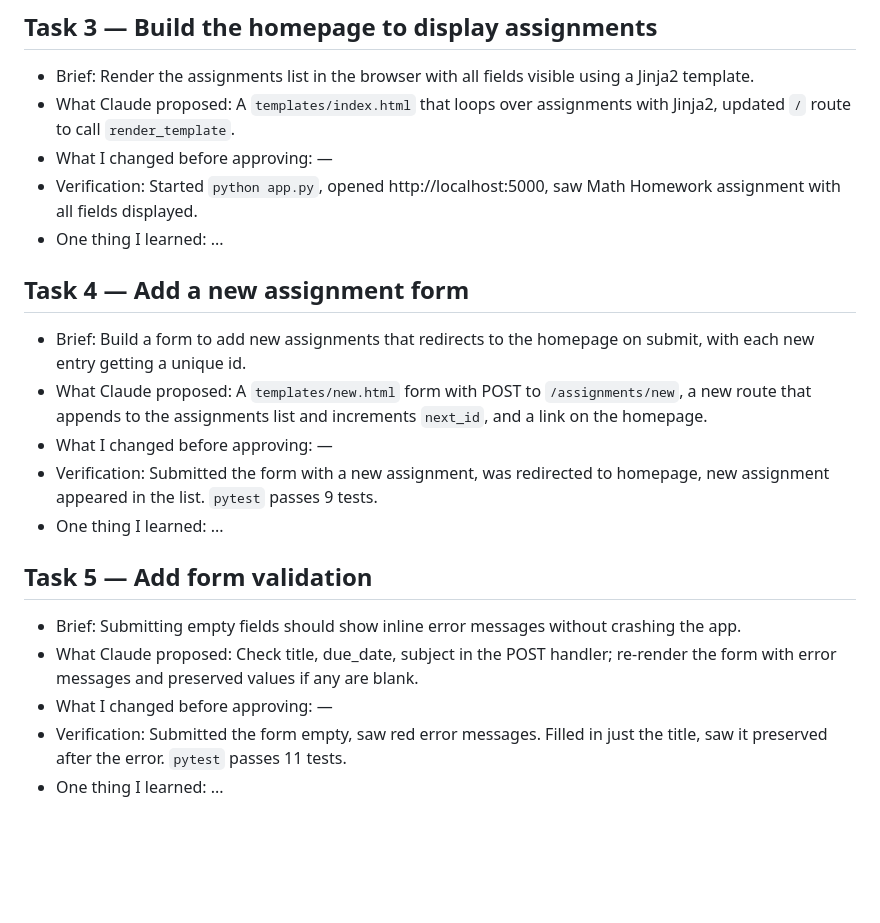
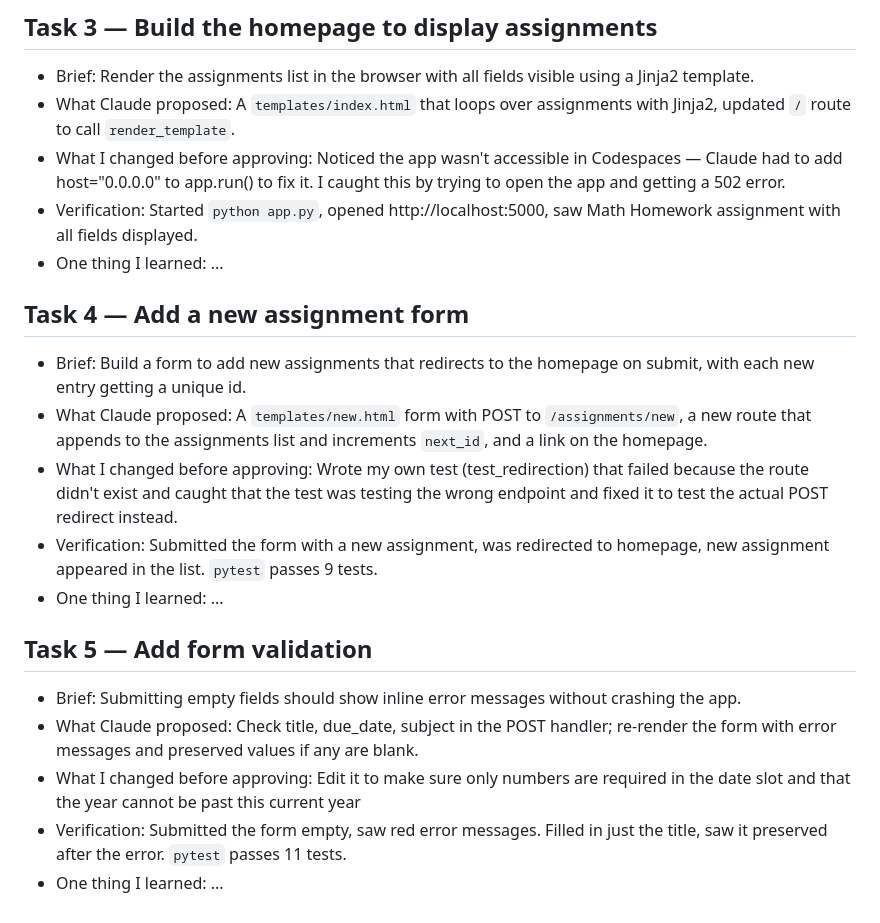
Before and after one commit to rebeccanhlen-code/student-assignment-tracker, a Markdown page: BUILD_LOG.md, the part around the change. GitHub-like rendering; blank space fills up the shorter version.

Commit message:
Update BUILD_LOG with student notes for tasks 3-5

```diff
--- a/BUILD_LOG.md
+++ b/BUILD_LOG.md
@@ -23,20 +23,20 @@ Each entry follows the M5/M7 routine: brief → plan → confirm → implement
 ## Task 3 — Build the homepage to display assignments
 - Brief: Render the assignments list in the browser with all fields visible using a Jinja2 template.
 - What Claude proposed: A `templates/index.html` that loops over assignments with Jinja2, updated `/` route to call `render_template`.
-- What I changed before approving: —
+- What I changed before approving: Noticed the app wasn't accessible in Codespaces — Claude had to add host="0.0.0.0" to app.run() to fix it. I caught this by trying to open the app and getting a 502 error.
 - Verification: Started `python app.py`, opened http://localhost:5000, saw Math Homework assignment with all fields displayed.
 - One thing I learned: ...
 
 ## Task 4 — Add a new assignment form
 - Brief: Build a form to add new assignments that redirects to the homepage on submit, with each new entry getting a unique id.
 - What Claude proposed: A `templates/new.html` form with POST to `/assignments/new`, a new route that appends to the assignments list and increments `next_id`, and a link on the homepage.
-- What I changed before approving: —
+- What I changed before approving: Wrote my own test (test_redirection) that failed because the route didn't exist and caught that the test was testing the wrong endpoint and fixed it to test the actual POST redirect instead.
 - Verification: Submitted the form with a new assignment, was redirected to homepage, new assignment appeared in the list. `pytest` passes 9 tests.
 - One thing I learned: ...
 
 ## Task 5 — Add form validation
 - Brief: Submitting empty fields should show inline error messages without crashing the app.
 - What Claude proposed: Check title, due_date, subject in the POST handler; re-render the form with error messages and preserved values if any are blank.
-- What I changed before approving: —
+- What I changed before approving: Edit it to make sure only numbers are required in the date slot and that the year cannot be past this current year
 - Verification: Submitted the form empty, saw red error messages. Filled in just the title, saw it preserved after the error. `pytest` passes 11 tests.
 - One thing I learned: ...
```
